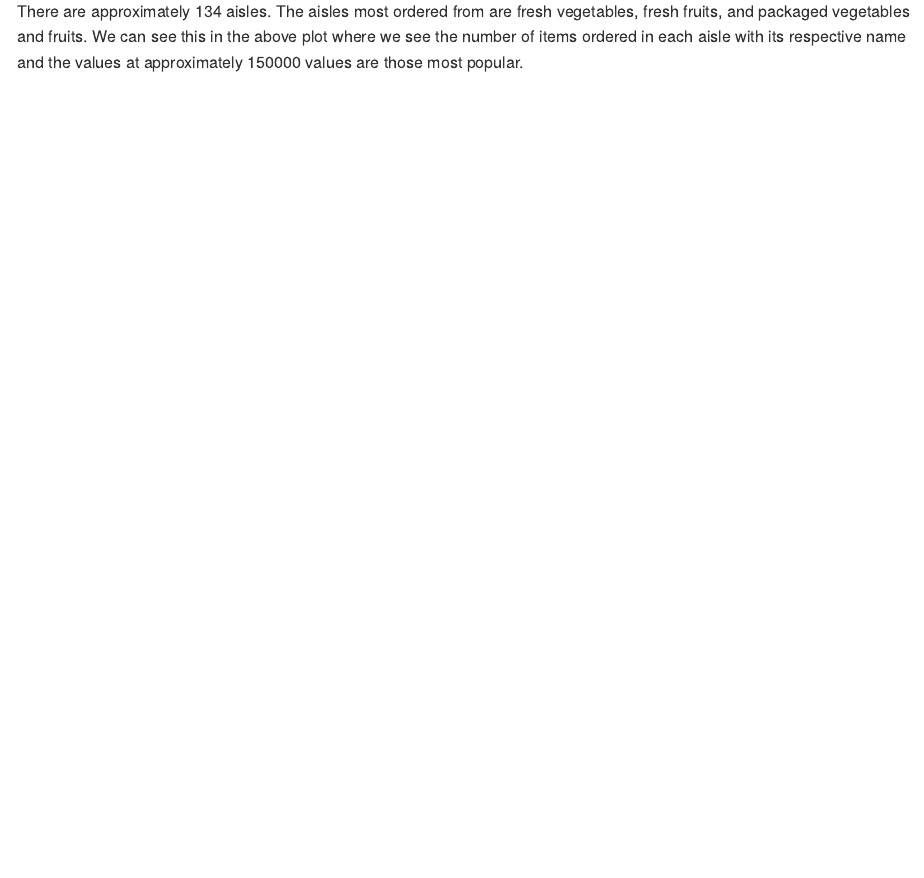
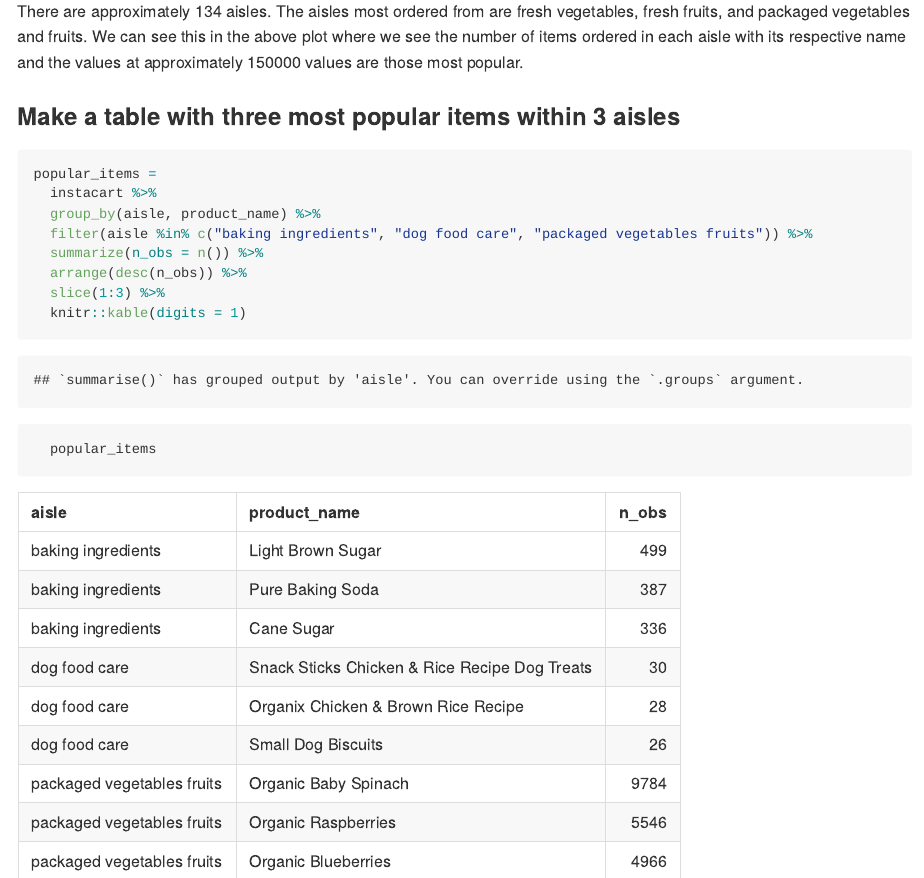
Before and after one commit to cmobley1/p8105_hw3_cm4070, an R Markdown document (p8105_hw3_cm4070.Rmd): the page in a window 1100 px wide, from 1990 px down. The pictures show the output file p8105_hw3_cm4070.md that the author committed with the source, drawn offline in the style of GitHub.

Commit message:
Make table showing 3 most popular items amongst 3 aisles

````diff
--- a/p8105_hw3_cm4070.Rmd
+++ b/p8105_hw3_cm4070.Rmd
@@ -55,3 +55,17 @@ instacart %>%
 ```
 
 There are approximately 134 aisles. The aisles most ordered from are fresh vegetables, fresh fruits, and packaged vegetables and fruits. We can see this in the above plot where we see the number of items ordered in each aisle with its respective name and the values at approximately 150000 values are those most popular.
+
+### Make a table with three most popular items within 3 aisles
+
+```{r}
+popular_items =
+  instacart %>%
+  group_by(aisle, product_name) %>%
+  filter(aisle %in% c("baking ingredients", "dog food care", "packaged vegetables fruits")) %>%
+  summarize(n_obs = n()) %>%
+  arrange(desc(n_obs)) %>%
+  slice(1:3) %>%
+  knitr::kable(digits = 1))
+  popular_items
+```
````
Also changed, not shown: p8105_hw3_cm4070.md.
